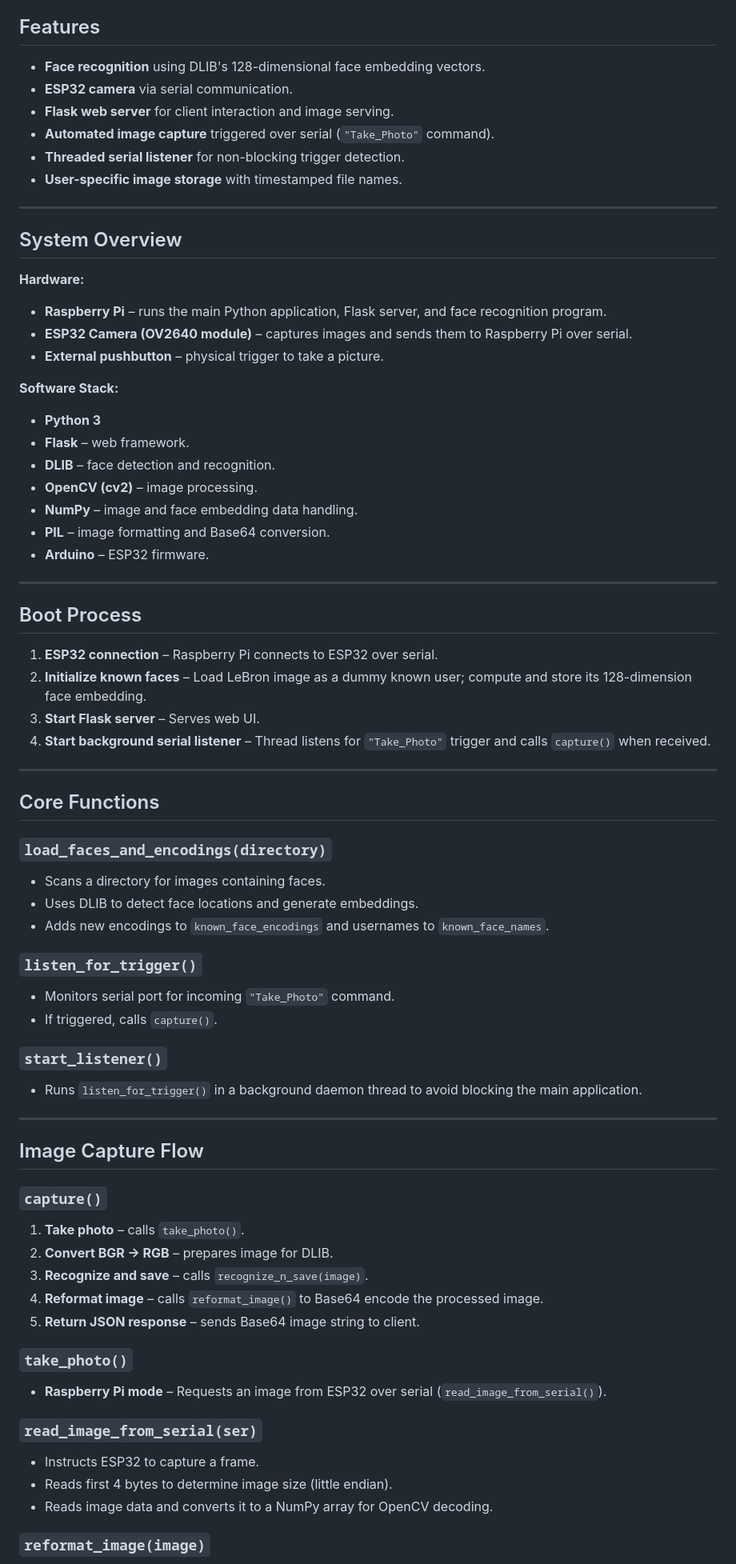
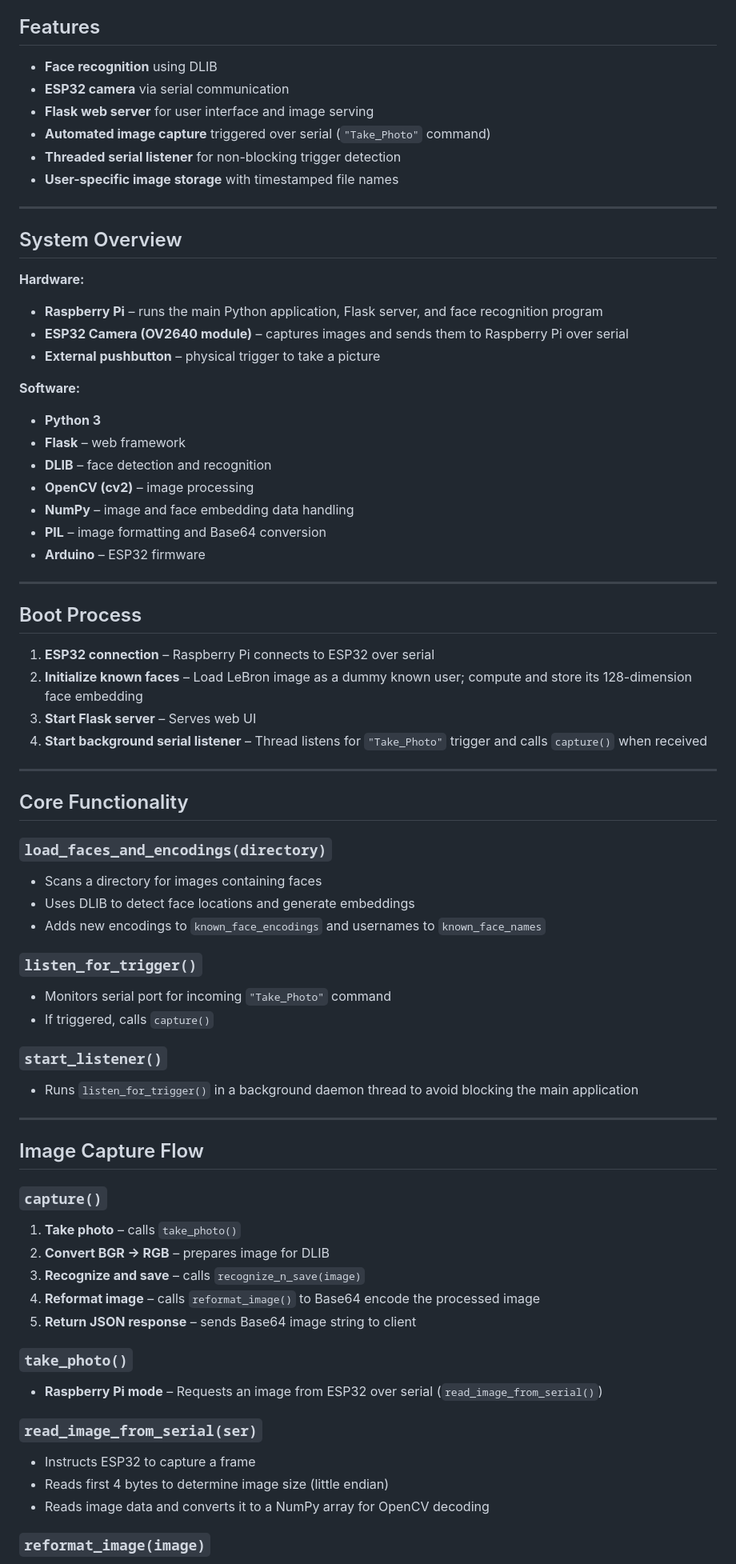
Before and after one commit to bigbyrus/fridge-project, a Markdown page: README.md, the part around one of its changes. Shown at 80% size. GitHub-like rendering.

```diff
--- a/README.md
+++ b/README.md
@@ -4,73 +4,73 @@ This project implements a **smart fridge** system that uses facial recognition a
 
 ## Features
 
-- **Face recognition** using DLIB's 128-dimensional face embedding vectors.
-- **ESP32 camera** via serial communication.
-- **Flask web server** for client interaction and image serving.
-- **Automated image capture** triggered over serial (`"Take_Photo"` command).
-- **Threaded serial listener** for non-blocking trigger detection.
-- **User-specific image storage** with timestamped file names.
+- **Face recognition** using DLIB
+- **ESP32 camera** via serial communication
+- **Flask web server** for user interface and image serving
+- **Automated image capture** triggered over serial (`"Take_Photo"` command)
+- **Threaded serial listener** for non-blocking trigger detection
+- **User-specific image storage** with timestamped file names
 
 ---
 
 ## System Overview
 
 **Hardware:**
-- **Raspberry Pi** – runs the main Python application, Flask server, and face recognition program.
-- **ESP32 Camera (OV2640 module)** – captures images and sends them to Raspberry Pi over serial.
-- **External pushbutton** – physical trigger to take a picture.
+- **Raspberry Pi** – runs the main Python application, Flask server, and face recognition program
+- **ESP32 Camera (OV2640 module)** – captures images and sends them to Raspberry Pi over serial
+- **External pushbutton** – physical trigger to take a picture
 
-**Software Stack:**
+**Software:**
 - **Python 3**
-- **Flask** – web framework.
-- **DLIB** – face detection and recognition.
-- **OpenCV (cv2)** – image processing.
-- **NumPy** – image and face embedding data handling.
-- **PIL** – image formatting and Base64 conversion.
-- **Arduino** – ESP32 firmware.
+- **Flask** – web framework
+- **DLIB** – face detection and recognition
+- **OpenCV (cv2)** – image processing
+- **NumPy** – image and face embedding data handling
+- **PIL** – image formatting and Base64 conversion
+- **Arduino** – ESP32 firmware
 
 ---
 
 ## Boot Process
 
-1. **ESP32 connection** – Raspberry Pi connects to ESP32 over serial.
-2. **Initialize known faces** – Load LeBron image as a dummy known user; compute and store its 128-dimension face embedding.
-3. **Start Flask server** – Serves web UI.
-4. **Start background serial listener** – Thread listens for `"Take_Photo"` trigger and calls `capture()` when received.
+1. **ESP32 connection** – Raspberry Pi connects to ESP32 over serial
+2. **Initialize known faces** – Load LeBron image as a dummy known user; compute and store its 128-dimension face embedding
+3. **Start Flask server** – Serves web UI
+4. **Start background serial listener** – Thread listens for `"Take_Photo"` trigger and calls `capture()` when received
 
 ---
 
-## Core Functions
+## Core Functionality
 
 ### `load_faces_and_encodings(directory)`
-- Scans a directory for images containing faces.
-- Uses DLIB to detect face locations and generate embeddings.
-- Adds new encodings to `known_face_encodings` and usernames to `known_face_names`.
+- Scans a directory for images containing faces
+- Uses DLIB to detect face locations and generate embeddings
+- Adds new encodings to `known_face_encodings` and usernames to `known_face_names`
 
 ### `listen_for_trigger()`
-- Monitors serial port for incoming `"Take_Photo"` command.
-- If triggered, calls `capture()`.
+- Monitors serial port for incoming `"Take_Photo"` command
+- If triggered, calls `capture()`
 
 ### `start_listener()`
-- Runs `listen_for_trigger()` in a background daemon thread to avoid blocking the main application.
+- Runs `listen_for_trigger()` in a background daemon thread to avoid blocking the main application
 
 ---
 
 ## Image Capture Flow
 
 ### `capture()`
-1. **Take photo** – calls `take_photo()`.
-2. **Convert BGR → RGB** – prepares image for DLIB.
-3. **Recognize and save** – calls `recognize_n_save(image)`.
-4. **Reformat image** – calls `reformat_image()` to Base64 encode the processed image.
-5. **Return JSON response** – sends Base64 image string to client.
+1. **Take photo** – calls `take_photo()`
+2. **Convert BGR → RGB** – prepares image for DLIB
+3. **Recognize and save** – calls `recognize_n_save(image)`
+4. **Reformat image** – calls `reformat_image()` to Base64 encode the processed image
+5. **Return JSON response** – sends Base64 image string to client
 
 ### `take_photo()`
-- **Raspberry Pi mode** – Requests an image from ESP32 over serial (`read_image_from_serial()`).
+- **Raspberry Pi mode** – Requests an image from ESP32 over serial (`read_image_from_serial()`)
 
 ### `read_image_from_serial(ser)`
-- Instructs ESP32 to capture a frame.
-- Reads first 4 bytes to determine image size (little endian).
-- Reads image data and converts it to a NumPy array for OpenCV decoding.
+- Instructs ESP32 to capture a frame
+- Reads first 4 bytes to determine image size (little endian)
+- Reads image data and converts it to a NumPy array for OpenCV decoding
 
 ### `reformat_image(image)`
```
Also changed, not shown: other parts of README.md (+10 -10 lines).
